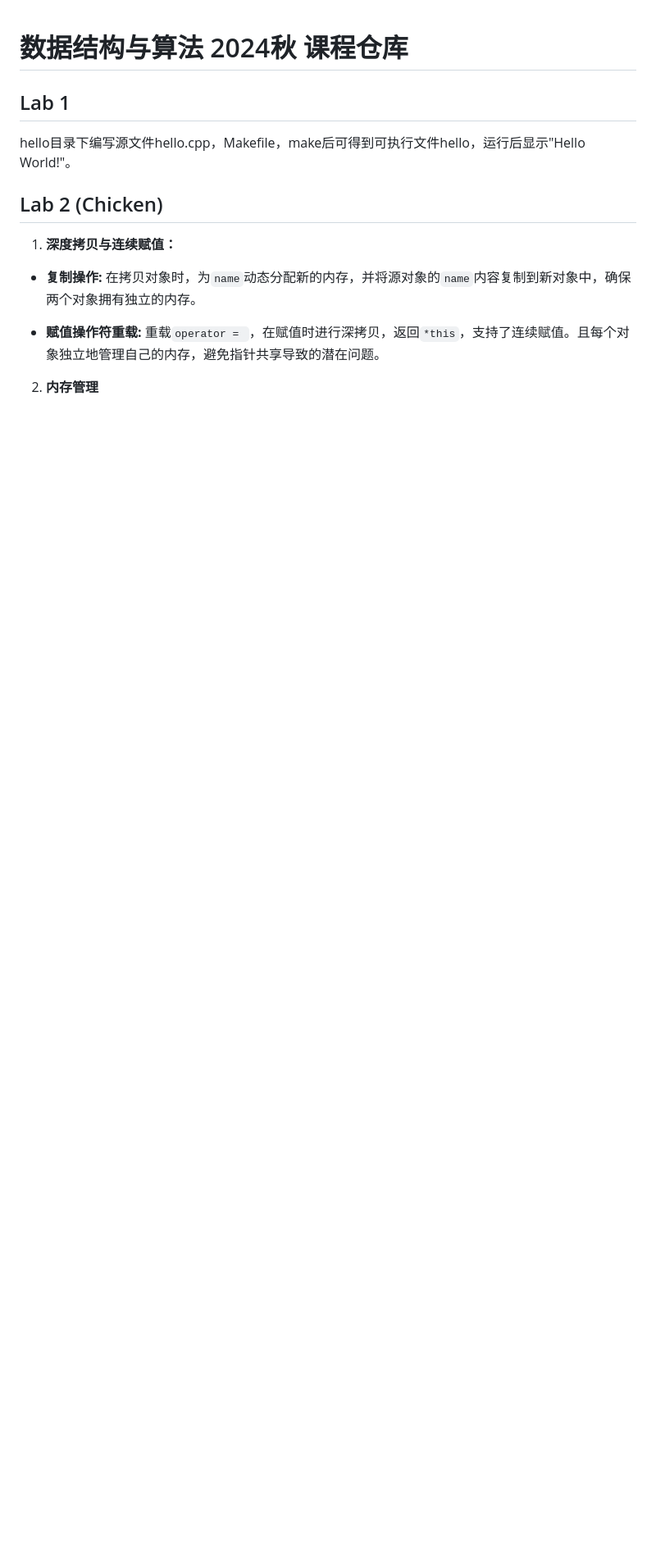
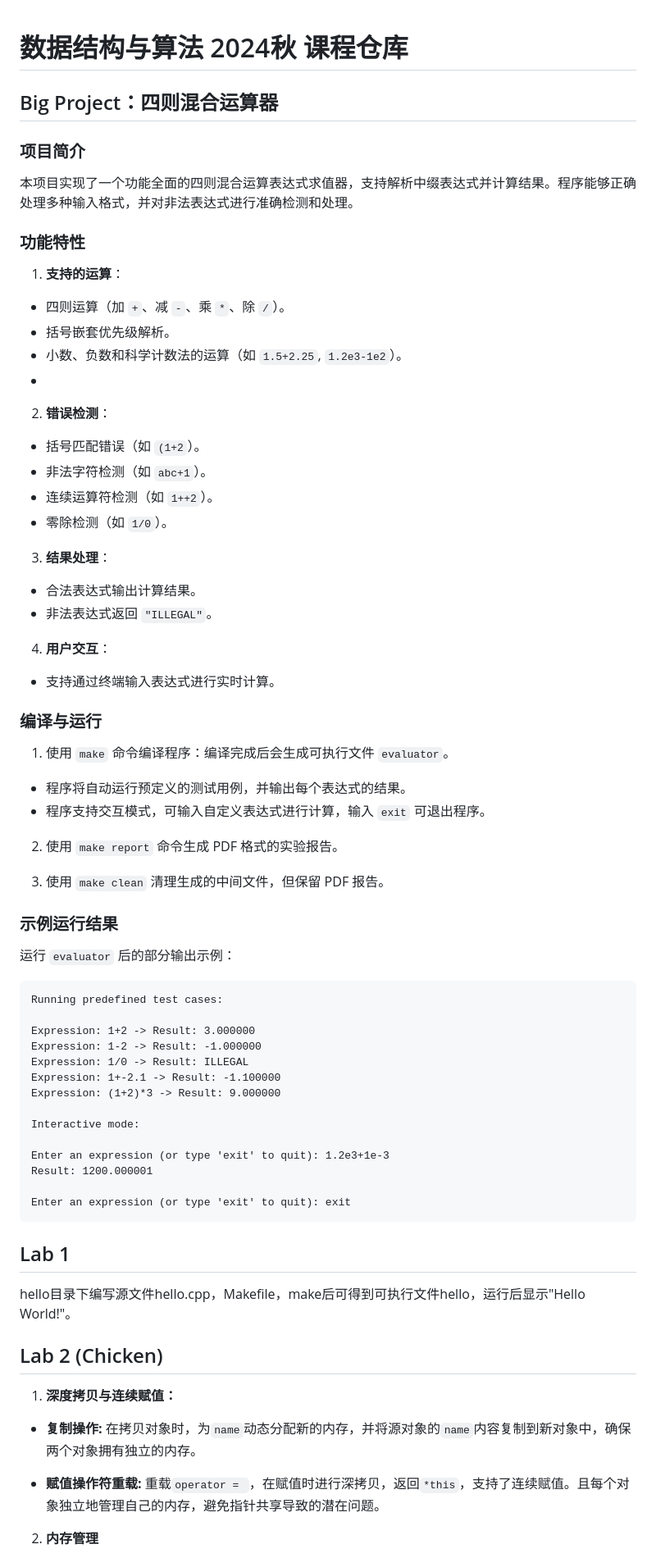
Before and after one commit to zhuiguang49/Data-structures-and-algorithms, a Markdown page: README.md, the part around the change. Shown: that part at 82% size. GitHub-like rendering; blank space fills up the shorter version.

````diff
--- a/README.md
+++ b/README.md
@@ -1,4 +1,57 @@
 # 数据结构与算法 2024秋 课程仓库
+
+## Big Project：四则混合运算器
+
+### **项目简介**
+本项目实现了一个功能全面的四则混合运算表达式求值器，支持解析中缀表达式并计算结果。程序能够正确处理多种输入格式，并对非法表达式进行准确检测和处理。
+
+### **功能特性**
+1. **支持的运算**：
+  - 四则运算（加 `+`、减 `-`、乘 `*`、除 `/`）。
+  - 括号嵌套优先级解析。
+  - 小数、负数和科学计数法的运算（如 `1.5+2.25`, `1.2e3-1e2`）。
+  -
+2. **错误检测**：
+  - 括号匹配错误（如 `(1+2`）。
+  - 非法字符检测（如 `abc+1`）。
+  - 连续运算符检测（如 `1++2`）。
+  - 零除检测（如 `1/0`）。
+3. **结果处理**：
+  - 合法表达式输出计算结果。
+  - 非法表达式返回 `"ILLEGAL"`。
+4. **用户交互**：
+  - 支持通过终端输入表达式进行实时计算。
+
+
+### **编译与运行**
+1. 使用 `make` 命令编译程序：编译完成后会生成可执行文件 `evaluator`。
+
+- 程序将自动运行预定义的测试用例，并输出每个表达式的结果。
+- 程序支持交互模式，可输入自定义表达式进行计算，输入 `exit` 可退出程序。
+
+2. 使用 `make report` 命令生成 PDF 格式的实验报告。
+
+3. 使用 `make clean` 清理生成的中间文件，但保留 PDF 报告。
+
+### **示例运行结果**
+运行 `evaluator` 后的部分输出示例：
+```plaintext
+Running predefined test cases:
+
+Expression: 1+2 -> Result: 3.000000
+Expression: 1-2 -> Result: -1.000000
+Expression: 1/0 -> Result: ILLEGAL
+Expression: 1+-2.1 -> Result: -1.100000
+Expression: (1+2)*3 -> Result: 9.000000
+
+Interactive mode:
+
+Enter an expression (or type 'exit' to quit): 1.2e3+1e-3
+Result: 1200.000001
+
+Enter an expression (or type 'exit' to quit): exit
+```
+
 ## Lab 1
 
 hello目录下编写源文件hello.cpp，Makefile，make后可得到可执行文件hello，运行后显示"Hello World!"。
````
